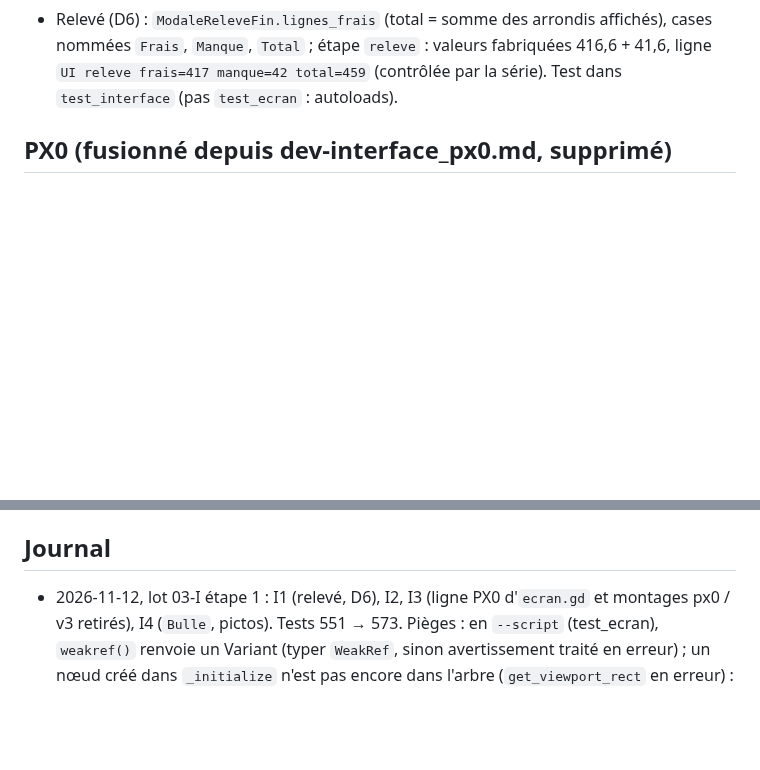
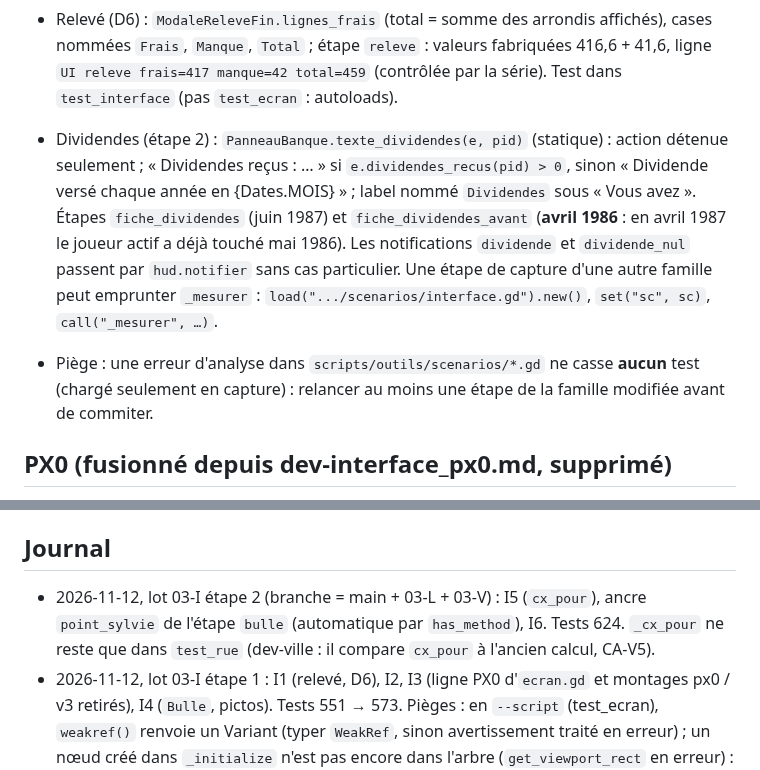
Before and after one commit to neofenril/JeuInvest, a Markdown page: docs/connaissances/dev-interface.md, 2 parts joined by grey strips. Drawn GitHub-style; blank space fills up the shorter version.

Commit message:
Lot 03-I etape 2 : base de dev-interface a jour (dividendes dans la fiche, cx_pour, piege des scenarios)
Co-Authored-By: Claude Sonnet 5.5 <noreply@anthropic.com>

```diff
--- a/docs/connaissances/dev-interface.md
+++ b/docs/connaissances/dev-interface.md
@@ -49,6 +49,9 @@
 - Étape `bulle` (famille `interface`, série `l3_bulle_*` sur 4 formats) : ancre `point_sylvie` si la ville l'a, sinon `porte_ecran("maison")` ; lignes `UI bulle … vise= dans_libre=`, `UI bulle_haute`, `UI bulle_cachee cachee_hors_champ=`, `UI polices atkinson_min=`.
 - Relevé (D6) : `ModaleReleveFin.lignes_frais` (total = somme des arrondis affichés), cases nommées `Frais`, `Manque`, `Total` ; étape `releve` : valeurs fabriquées 416,6 + 41,6, ligne `UI releve frais=417 manque=42 total=459` (contrôlée par la série). Test dans `test_interface` (pas `test_ecran` : autoloads).
 
+- Dividendes (étape 2) : `PanneauBanque.texte_dividendes(e, pid)` (statique) : action détenue seulement ; « Dividendes reçus : … » si `e.dividendes_recus(pid) > 0`, sinon « Dividende versé chaque année en {Dates.MOIS} » ; label nommé `Dividendes` sous « Vous avez ». Étapes `fiche_dividendes` (juin 1987) et `fiche_dividendes_avant` (**avril 1986** : en avril 1987 le joueur actif a déjà touché mai 1986). Les notifications `dividende` et `dividende_nul` passent par `hud.notifier` sans cas particulier. Une étape de capture d'une autre famille peut emprunter `_mesurer` : `load(".../scenarios/interface.gd").new()`, `set("sc", sc)`, `call("_mesurer", …)`.
+- Piège : une erreur d'analyse dans `scripts/outils/scenarios/*.gd` ne casse **aucun** test (chargé seulement en capture) : relancer au moins une étape de la famille modifiée avant de commiter.
+
 ## PX0 (fusionné depuis dev-interface_px0.md, supprimé)
 - Les 4 polices couvrent « ÉÈÊÀÇÔŒÙÎ àéèêçôœùî « » · » ; Pixelify n'a pas `tnum` et son « 5 » ressemble à un S : jamais pour des chiffres. Hauteur de ligne : Atkinson ≈ 1,32 em, Pixelify ≈ 1,21.
 - `.ttf.import` : antialiasing 1, hinting 0, pas de sous-pixel ni MSDF, `allow_system_fallback=false` (un glyphe manquant se voit).
@@ -68,6 +71,7 @@
 - Version du joueur depuis l'éditeur : `-- --joueur` (ex. `--etape=raccourcis --joueur`).
 
 ## Journal
+- 2026-11-12, lot 03-I étape 2 (branche = main + 03-L + 03-V) : I5 (`cx_pour`), ancre `point_sylvie` de l'étape `bulle` (automatique par `has_method`), I6. Tests 624. `_cx_pour` ne reste que dans `test_rue` (dev-ville : il compare `cx_pour` à l'ancien calcul, CA-V5).
 - 2026-11-12, lot 03-I étape 1 : I1 (relevé, D6), I2, I3 (ligne PX0 d'`ecran.gd` et montages px0 / v3 retirés), I4 (`Bulle`, pictos). Tests 551 → 573. Pièges : en `--script` (test_ecran), `weakref()` renvoie un Variant (typer `WeakRef`, sinon avertissement traité en erreur) ; un nœud créé dans `_initialize` n'est pas encore dans l'arbre (`get_viewport_rect` en erreur) : garder `is_inside_tree()`. Reste pour l'étape 2 : I5 (`cx_pour`), I6 (dividendes dans la fiche), étape `fiche_dividendes`, CA-I7/I8 sur la branche fusionnée.
 - 2026-11-07, lot 02-I passage 2 (C1-C8) : test_interface à graine fixe (A1 : un test qui part d'une graine aléatoire passe ou casse au hasard, et une vérification « après » peut passer à vide : toujours une précondition explicite) ; étiquettes sans chevauchement (A2) ; replis E3 / E4 ; timbre en 20 px ; `strategie_active` supprimée ; pastille au signe affiché ; badge à l'arrivée de la fiche. Pièges : dans capture_interface.ps1 le motif `visible=non` attrapait `pause_visible=non` (motif borné `(?<![a-z_])`) ; le seuil de durée de `test_rue` (2 s, dev-ville) casse quand un autre programme charge la machine : relancer, et le dire.
 - 2026-11-07, lot 02-I : I1-I7, T13, T17, T18, m10, m11 (voir la section du saut). Tests 495 → 504. Pièges : un `sc.aller_a` peut s'arrêter sur une modale en attente (saut impossible) : la résoudre avant de lancer un saut ; un remplacement en masse (`Partie.bloquee = true` → `_bloquer()`) a aussi touché le corps de `_bloquer` (récursion) : relire après tout remplacement par expression régulière ; `find_children(…, "CarteProduit")` ne reconnaît pas les `class_name` : filtrer avec `is` ; `scenarios/ville.gd` (dev-ville) appelle encore `sc.strategie_active` : garder la délégation tant qu'il n'est pas passé à StrategieTest ; le timbre « 2,20 F » (14 px) est dans `modale_courrier.gd`, hors du périmètre du lot 02.
```
